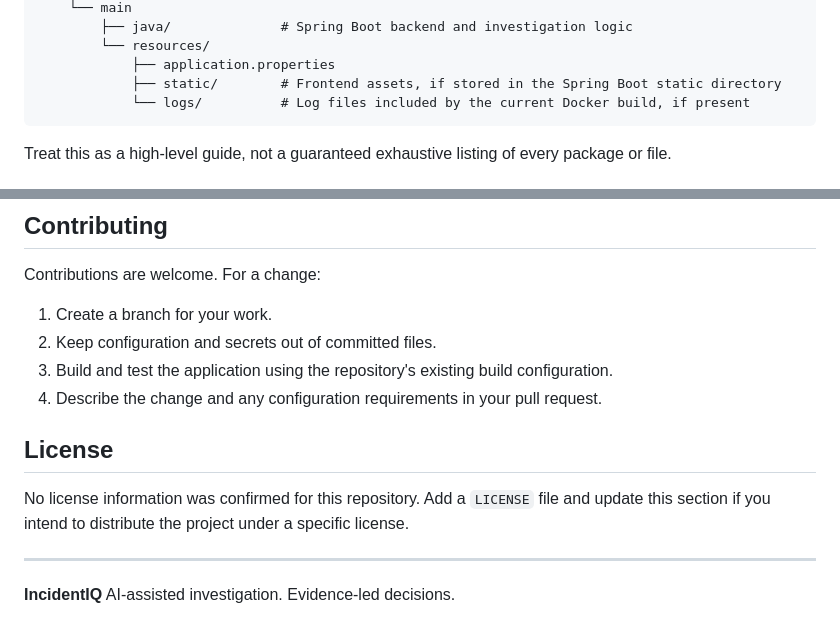
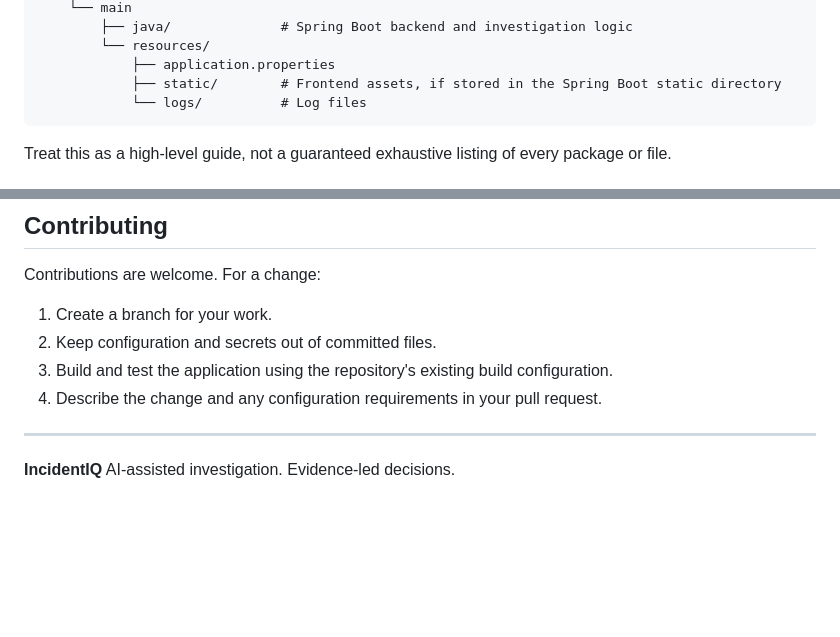
Before and after one commit to kunal-umap/Incidence-Tracker, a Markdown page: README.md, 2 parts joined by grey strips. Drawn GitHub-style; blank space fills up the shorter version.

````diff
--- a/README.md
+++ b/README.md
@@ -306,7 +306,7 @@ locations relevant to building and running the application:
         └── resources/
             ├── application.properties
             ├── static/        # Frontend assets, if stored in the Spring Boot static directory
-            └── logs/          # Log files included by the current Docker build, if present
+            └── logs/          # Log files
 ```
 
 Treat this as a high-level guide, not a guaranteed exhaustive listing of
@@ -349,11 +349,7 @@ Contributions are welcome. For a change:
 4.  Describe the change and any configuration requirements in your pull
     request.
 
-## License
 
-No license information was confirmed for this repository. Add a
-`LICENSE` file and update this section if you intend to distribute the
-project under a specific license.
 
 ------------------------------------------------------------------------
 
````
